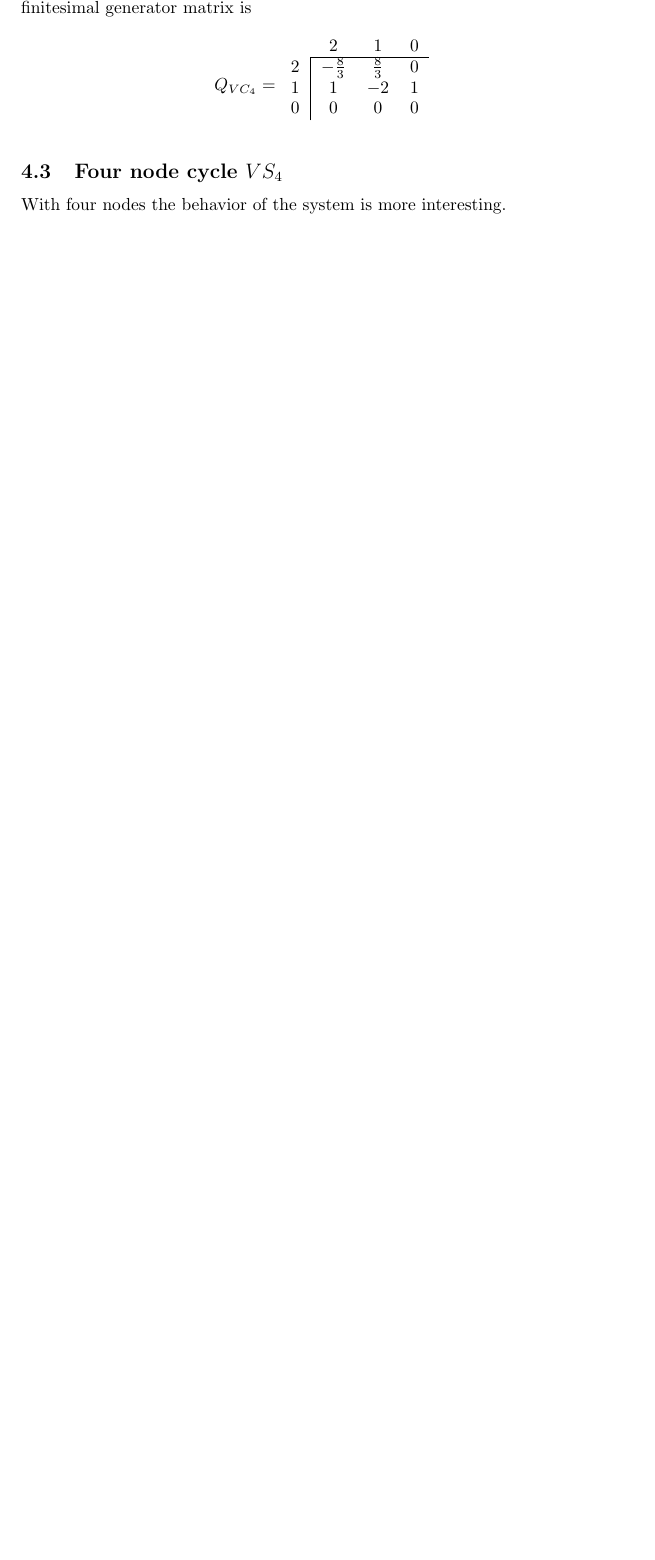
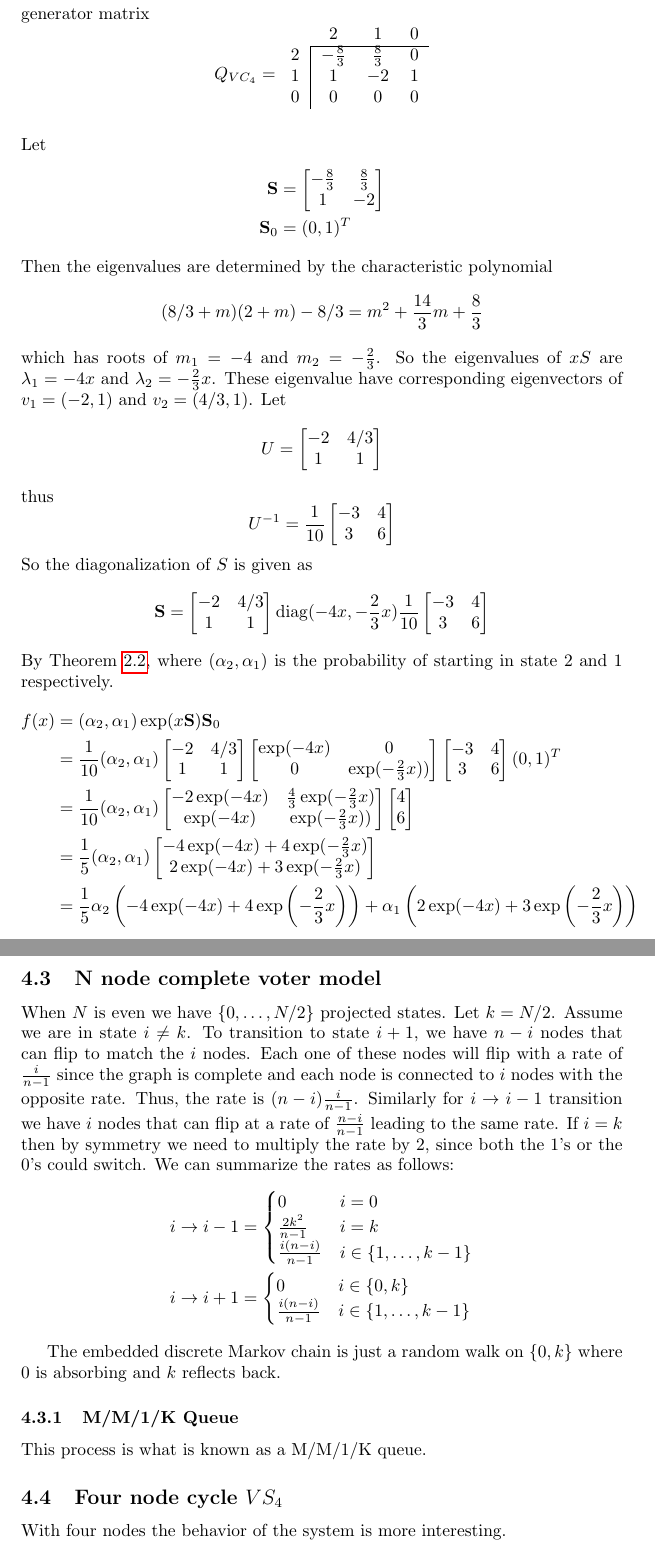
Before and after one commit to stefaneng/IPS-Thesis, a LaTeX document (main.tex): part of page 37 of 39 before the commit and two parts of pages 38 and 39 of 41 after it, the two joined at a grey line, cut so that both start at the same text, the shorter picture padded with empty space. Compiled offline with pdfLaTeX.

Commit message:
Updates from Overleaf

```diff
--- a/main.tex
+++ b/main.tex
@@ -1973,4 +1978,3 @@ Assuming that we initialize the the voter model to state 1, then we will just wa
 
 \subsection{Four node complete voter model \texorpdfstring{$VC_4$}{VC4}}
 The state space in the projected four node voter model is $\{0,1,2\}$.
-The infinitesimal generator matrix is
@@ -1977,3 +1984,5 @@ The infinitesimal generator matrix is
+Similarly reasoning leads us to the rates in the form of the infinitesimal generator matrix
+% 2 -> 1 rate 2 * 1/(4 - 1) * 2 = 4/3 is
 $$
 Q_{VC_4} = \begin{blockarray}{cccc}
     & 2 & 1 & 0\\
@@ -1985,3 +1994,102 @@ Q_{VC_4} = \begin{blockarray}{cccc}
     \end{block}
 \end{blockarray}
 $$
+Let
+\begin{align*}
+    \mathbf{S} &= \begin{bmatrix}
+    -\frac{8}{3} & \frac{8}{3}\\
+    1 & -2\\
+    \end{bmatrix}\\
+    \mathbf{S}_0 &= (0, 1)^T
+\end{align*}
+Then the eigenvalues are determined by the characteristic polynomial
+$$
+(8/3 + m)(2 + m) - 8/3 = m^2 + \frac{14}{3} m + \frac{8}{3}
+$$
+which has roots of $m_1 = -4$ and $m_2 = - \frac{2}{3}$.
+So the eigenvalues of $xS$ are $\lambda_1 = -4x$ and $\lambda_2 =  - \frac{2}{3} x$.
+These eigenvalue have corresponding eigenvectors of $v_1 = (-2, 1)$ and $v_2 = (4/3, 1)$.
+Let
+$$
+U = \begin{bmatrix}
+    -2 & 4/3\\
+    1 & 1
+\end{bmatrix}
+$$
+thus
+$$
+U^{-1} = \frac{1}{10} \begin{bmatrix}
+    -3 & 4\\
+    3 & 6
+\end{bmatrix}
+$$
+So the diagonalization of $S$ is given as
+$$
+\mathbf{S} = \begin{bmatrix}
+    -2 & 4/3\\
+    1 & 1
+\end{bmatrix} \operatorname{diag}(-4x, - \frac{2}{3} x)
+\frac{1}{10} \begin{bmatrix}
+    -3 & 4\\
+    3 & 6
+\end{bmatrix}
+$$
+By Theorem \ref{thm:phase-type-pdf-cdf}, where $(\alpha_2, \alpha_1)$ is the probability of starting in state 2 and 1 respectively.
+\begin{align*}
+    f(x) &= (\alpha_2, \alpha_1) \exp(x\mathbf{S}) \mathbf{S}_0\\
+    &= \frac{1}{10} (\alpha_2, \alpha_1) \begin{bmatrix}
+    -2 & 4/3\\
+    1 & 1
+\end{bmatrix}
+\begin{bmatrix}
+\exp(-4x) & 0\\
+0 & \exp(- \frac{2}{3} x))
+\end{bmatrix}
+\begin{bmatrix}
+    -3 & 4\\
+    3 & 6
+\end{bmatrix}
+(0,1)^T\\
+&= \frac{1}{10} (\alpha_2, \alpha_1)
+\begin{bmatrix}
+-2 \exp(-4x) & \frac{4}{3} \exp(-\frac{2}{3} x)\\
+\exp(-4x) & \exp(- \frac{2}{3} x))
+\end{bmatrix}
+\begin{bmatrix}
+    4\\
+    6
+\end{bmatrix}\\
+&= \frac{1}{5} (\alpha_2, \alpha_1)
+\begin{bmatrix}
+-4 \exp(-4x) + 4 \exp(-\frac{2}{3} x)\\
+2 \exp(-4x) + 3 \exp(-\frac{2}{3} x)
+\end{bmatrix}\\
+&= \frac{1}{5} \alpha_2 \left( -4 \exp(-4x) + 4 \exp\left(-\frac{2}{3} x\right) \right) + \alpha_1 \left( 2 \exp(-4x) + 3 \exp\left(-\frac{2}{3} x\right) \right)
+\end{align*}
+
+\subsection{N node complete voter model}
+When $N$ is even we have $\{0,\ldots, N/2\}$ projected states.
+Let $k = N/2$.
+Assume we are in state $i \not = k$.
+To transition to state $i + 1$, we have $n - i$ nodes that can flip to match the $i$ nodes.
+Each one of these nodes will flip with a rate of $\frac{i}{n - 1}$ since the graph is complete and each node is connected to $i$ nodes with the opposite rate.
+Thus, the rate is $(n - i) \frac{i}{n - 1}$.
+Similarly for $i \to i - 1$ transition we have $i$ nodes that can flip at a rate of $\frac{n - i}{n - 1}$ leading to the same rate.
+If $i = k$ then by symmetry we need to multiply the rate by $2$, since both the 1's or the 0's could switch.
+We can summarize the rates as follows:
+\begin{align*}
+    i \to i - 1 &= \begin{cases}
+        0 & i = 0\\
+        \frac{2 k^2}{n - 1} & i = k\\
+        \frac{i (n - i)}{n - 1} & i \in \{1,\ldots, k - 1\}
+    \end{cases}\\
+    i \to i + 1 &= \begin{cases}
+        0 & i \in \{0, k\}\\
+        \frac{i (n - i)}{n - 1} & i \in \{1,\ldots, k - 1\}
+    \end{cases}
+\end{align*}
+
+The embedded discrete Markov chain is just a random walk on $\{0, k\}$ where 0 is absorbing and $k$ reflects back.
+
+\subsubsection{M/M/1/K Queue}
+This process is what is known as a M/M/1/K queue.
```
Also changed, not shown: main.tex (53 more changed lines).
